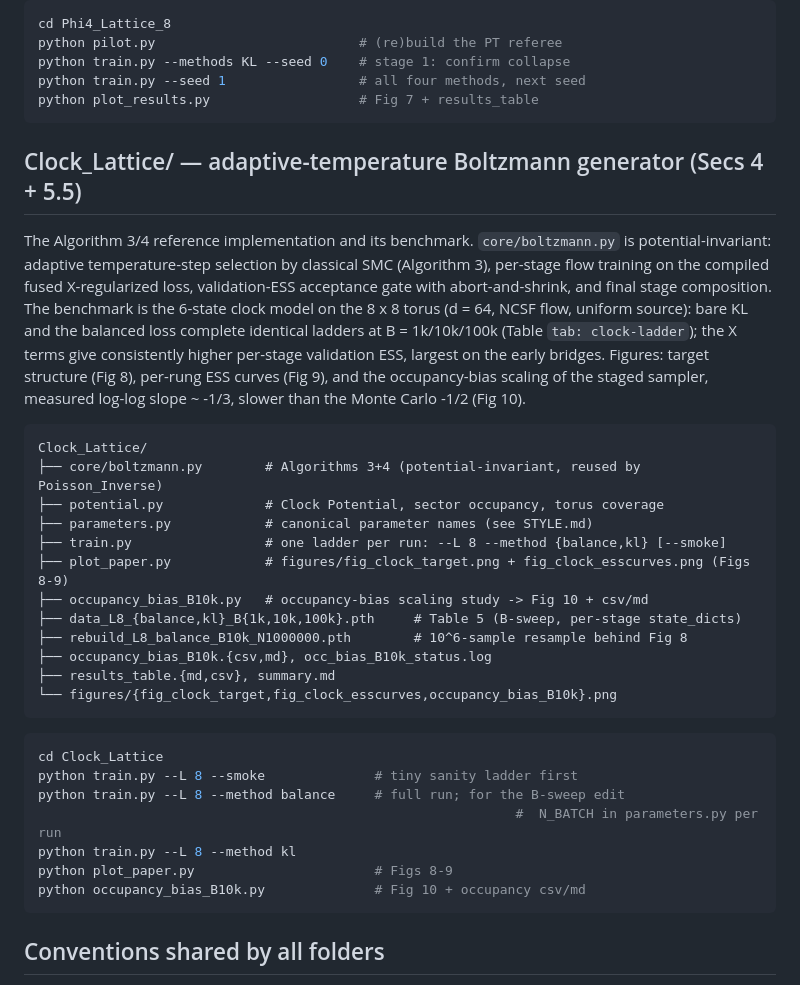
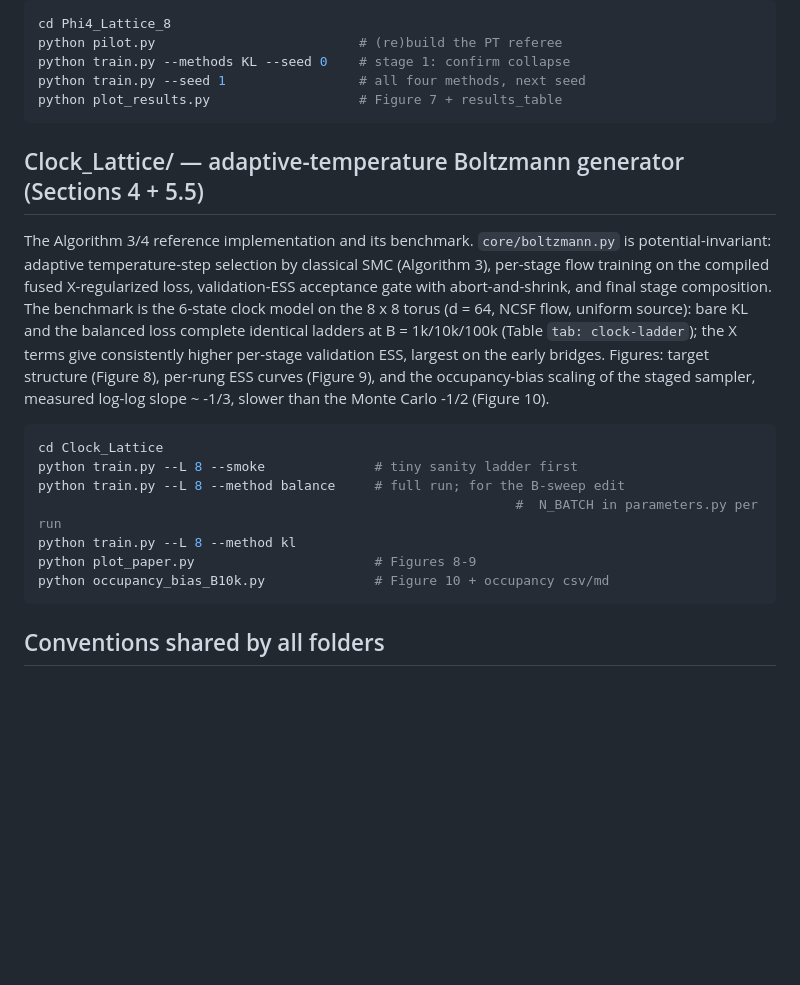
Before and after one commit to xuda-ye-math/KLXX, a Markdown page: README.md, the part around one of its changes. Rendered like a GitHub page; blank space fills up the shorter version.

````diff
--- a/README.md
+++ b/README.md
@@ -168,10 +125,10 @@ cd Phi4_Lattice_8
 python pilot.py                          # (re)build the PT referee
 python train.py --methods KL --seed 0    # stage 1: confirm collapse
 python train.py --seed 1                 # all four methods, next seed
-python plot_results.py                   # Fig 7 + results_table
+python plot_results.py                   # Figure 7 + results_table
 ```
 
-## Clock_Lattice/ — adaptive-temperature Boltzmann generator (Secs 4 + 5.5)
+## Clock_Lattice/ — adaptive-temperature Boltzmann generator (Sections 4 + 5.5)
 
 The Algorithm 3/4 reference implementation and its benchmark. `core/boltzmann.py` is
 potential-invariant: adaptive temperature-step selection by classical SMC (Algorithm 3),
@@ -180,23 +137,8 @@ acceptance gate with abort-and-shrink, and final stage composition. The benchmar
 6-state clock model on the 8 x 8 torus (d = 64, NCSF flow, uniform source): bare KL and
 the balanced loss complete identical ladders at B = 1k/10k/100k (Table `tab: clock-ladder`); the X terms
 give consistently higher per-stage validation ESS, largest on the early bridges. Figures:
-target structure (Fig 8), per-rung ESS curves (Fig 9), and the occupancy-bias scaling of
-the staged sampler, measured log-log slope ~ -1/3, slower than the Monte Carlo -1/2 (Fig 10).
-
-```
-Clock_Lattice/
-├── core/boltzmann.py        # Algorithms 3+4 (potential-invariant, reused by Poisson_Inverse)
-├── potential.py             # Clock Potential, sector occupancy, torus coverage
-├── parameters.py            # canonical parameter names (see STYLE.md)
-├── train.py                 # one ladder per run: --L 8 --method {balance,kl} [--smoke]
-├── plot_paper.py            # figures/fig_clock_target.png + fig_clock_esscurves.png (Figs 8-9)
-├── occupancy_bias_B10k.py   # occupancy-bias scaling study -> Fig 10 + csv/md
-├── data_L8_{balance,kl}_B{1k,10k,100k}.pth     # Table 5 (B-sweep, per-stage state_dicts)
-├── rebuild_L8_balance_B10k_N1000000.pth        # 10^6-sample resample behind Fig 8
-├── occupancy_bias_B10k.{csv,md}, occ_bias_B10k_status.log
-├── results_table.{md,csv}, summary.md
-└── figures/{fig_clock_target,fig_clock_esscurves,occupancy_bias_B10k}.png
-```
+target structure (Figure 8), per-rung ESS curves (Figure 9), and the occupancy-bias scaling of
+the staged sampler, measured log-log slope ~ -1/3, slower than the Monte Carlo -1/2 (Figure 10).
 
 ```bash
 cd Clock_Lattice
@@ -204,8 +146,8 @@ python train.py --L 8 --smoke              # tiny sanity ladder first
 python train.py --L 8 --method balance     # full run; for the B-sweep edit
                                                              #  N_BATCH in parameters.py per run
 python train.py --L 8 --method kl
-python plot_paper.py                       # Figs 8-9
-python occupancy_bias_B10k.py              # Fig 10 + occupancy csv/md
+python plot_paper.py                       # Figures 8-9
+python occupancy_bias_B10k.py              # Figure 10 + occupancy csv/md
 ```
 
 ## Conventions shared by all folders
````
Also changed, not shown: other parts of README.md (+34 -77 lines).
